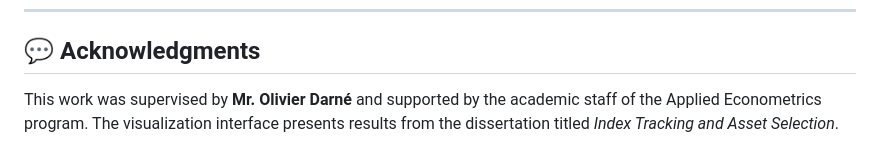
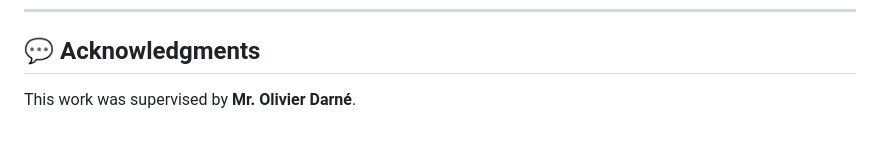
Before and after one commit to floriancrochet/master-year1-thesis, a Markdown page: README.md, the part around the change. Drawn GitHub-style.

Commit message:
Update acknowledgments in README
Removed mention of academic staff support from acknowledgments.

```diff
--- a/README.md
+++ b/README.md
@@ -118,4 +118,4 @@ This project is released under the **MIT License**.
 ---
 
 ## 💬 Acknowledgments
-This work was supervised by **Mr. Olivier Darné** and supported by the academic staff of the Applied Econometrics program. The visualization interface presents results from the dissertation titled *Index Tracking and Asset Selection*.
+This work was supervised by **Mr. Olivier Darné**.
```
